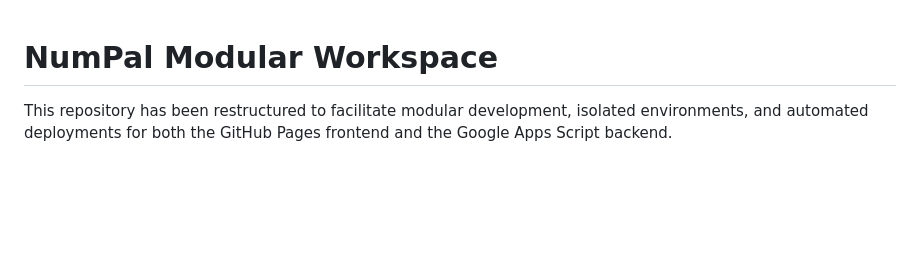
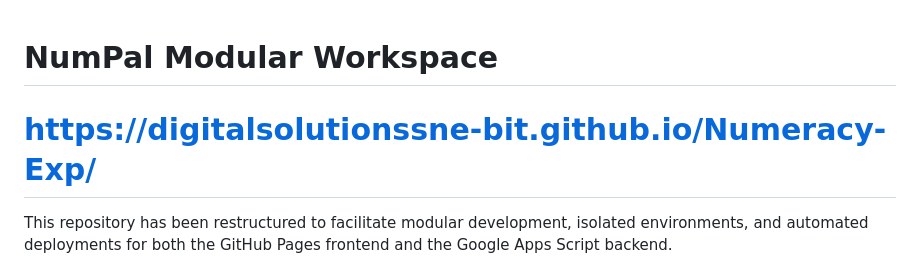
Before and after one commit to digitalsolutionssne-bit/Numeracy-Exp, a Markdown page: README.md, the part around the change. Rendered like a GitHub page; blank space fills up the shorter version.

```diff
--- a/README.md
+++ b/README.md
@@ -1,4 +1,5 @@
 # NumPal Modular Workspace
+# https://digitalsolutionssne-bit.github.io/Numeracy-Exp/
 
 This repository has been restructured to facilitate modular development, isolated environments, and automated deployments for both the GitHub Pages frontend and the Google Apps Script backend.
 
```
